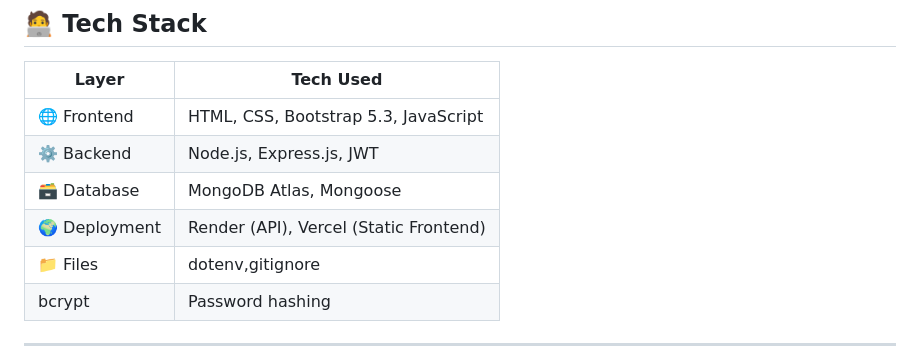
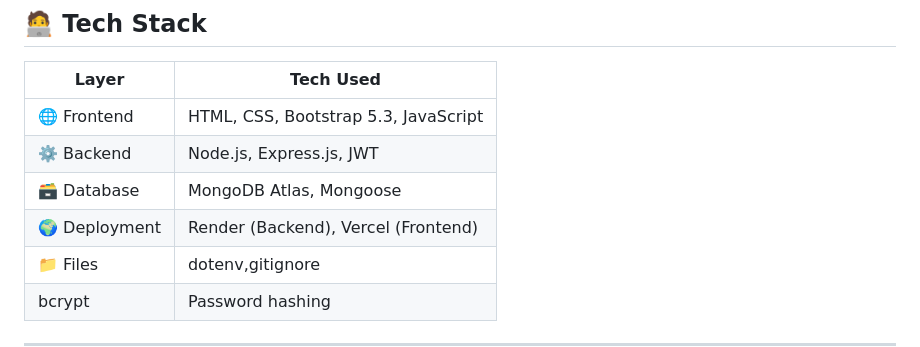
Before and after one commit to PJCODEX/Secure-SkillHub, a Markdown page: README.md, the part around the change. GitHub-like rendering.

```diff
--- a/README.md
+++ b/README.md
@@ -60,7 +60,7 @@
 | 🌐 Frontend  | HTML, CSS, Bootstrap 5.3, JavaScript      |
 | ⚙️ Backend   | Node.js, Express.js, JWT|
 | 🗃️ Database   | MongoDB Atlas, Mongoose                         |
-| 🌍 Deployment | Render (API), Vercel (Static Frontend)   |
+| 🌍 Deployment | Render (Backend), Vercel (Frontend)   |
 | 📁 Files      | dotenv,gitignore|
 |    bcrypt     | Password hashing|
 ---
```
